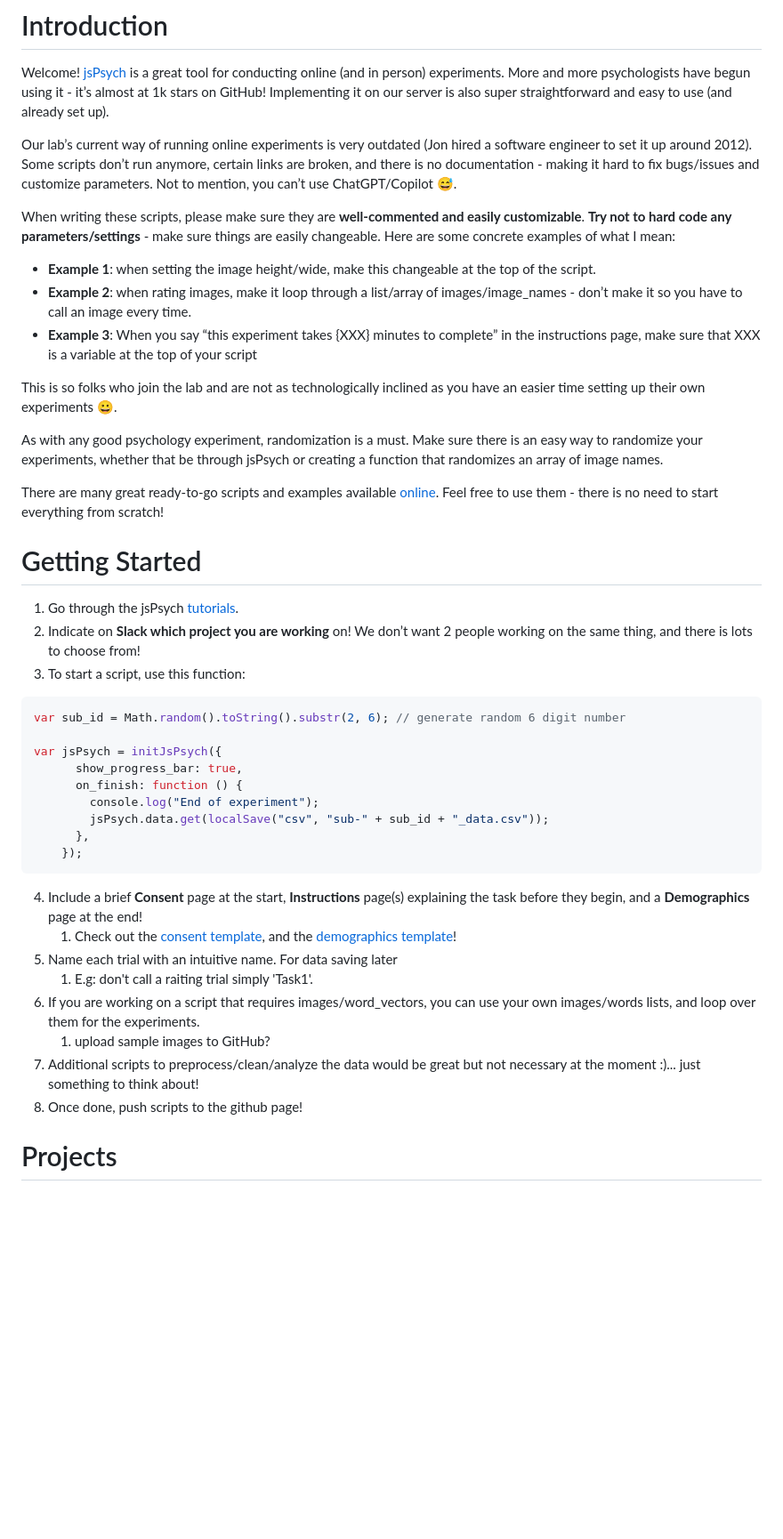
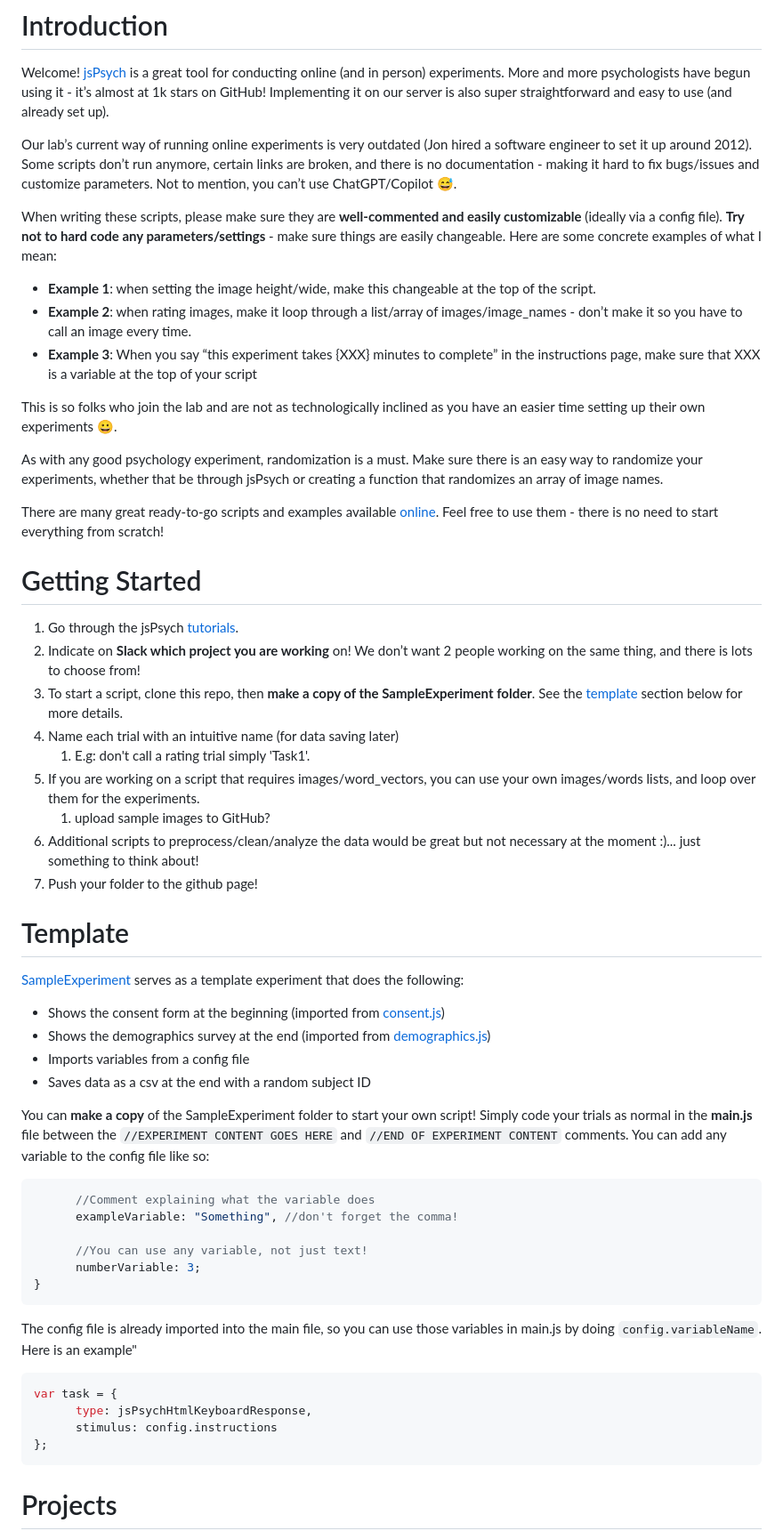
Before and after one commit to fajardgb/jsPsych-FreemanLab, a Markdown page: README.md, the part around the change printed below. Shown: that part at 89% size. Drawn GitHub-style; blank space fills up the shorter version.

````diff
--- a/README.md
+++ b/README.md
@@ -3,7 +3,7 @@ Welcome! [jsPsych](https://www.jspsych.org/7.3/) is a great tool for conducting
 
 Our lab’s current way of running online experiments is very outdated (Jon hired a software engineer to set it up around 2012). Some scripts don’t run anymore, certain links are broken, and there is no documentation - making it hard to fix bugs/issues and customize parameters. Not to mention, you can’t use ChatGPT/Copilot 😅.
 
-When writing these scripts, please make sure they are **well-commented and easily customizable**. **Try not to hard code any parameters/settings** - make sure things are easily changeable. Here are some concrete examples of what I mean:
+When writing these scripts, please make sure they are **well-commented and easily customizable** (ideally via a config file). **Try not to hard code any parameters/settings** - make sure things are easily changeable. Here are some concrete examples of what I mean:
 
 - **Example 1**: when setting the image height/wide, make this changeable at the top of the script.
 - **Example 2**: when rating images, make it loop through a list/array of images/image_names - don’t make it so you have to call an image every time.
@@ -15,30 +15,41 @@ As with any good psychology experiment, randomization is a must. Make sure there
 
 There are many great ready-to-go scripts and examples available [online](https://github.com/jspsych/jsPsych/tree/main/examples). Feel free to use them - there is no need to start everything from scratch!
 
-
 # Getting Started
 1. Go through the jsPsych [tutorials](https://www.jspsych.org/7.3/tutorials/hello-world/).
 2. Indicate on **Slack which project you are working** on! We don’t want 2 people working on the same thing, and there is lots to choose from!
-3. To start a script, use this function:
-```javascript
-var sub_id = Math.random().toString().substr(2, 6); // generate random 6 digit number
-
-var jsPsych = initJsPsych({
-      show_progress_bar: true,
-      on_finish: function () {
-        console.log("End of experiment");
-        jsPsych.data.get(localSave("csv", "sub-" + sub_id + "_data.csv"));
-      },
-    });
-```
-4. Include a brief **Consent** page at the start, **Instructions** page(s) explaining the task before they begin, and a **Demographics** page at the end!
-   1. Check out the [consent template](https://github.com/fajardgb/jsPsych-FreemanLab/blob/main/consent.html), and the [demographics template](https://github.com/fajardgb/jsPsych-FreemanLab/blob/main/consent.html)!
-4. Name each trial with an intuitive name. For data saving later
-   1. E.g: don't call a raiting trial simply 'Task1'.
+4. To start a script, clone this repo, then **make a copy of the SampleExperiment folder**. See the [template](#template) section below for more details.
+4. Name each trial with an intuitive name (for data saving later)
+   1. E.g: don't call a rating trial simply 'Task1'.
 5. If you are working on a script that requires images/word_vectors, you can use your own images/words lists, and loop over them for the experiments.
    1. upload sample images to GitHub?
 6. Additional scripts to preprocess/clean/analyze the data would be great but not necessary at the moment :)... just something to think about!
-7. Once done, push scripts to the github page!
+7. Push your folder to the github page!
+
+# Template
+[SampleExperiment](https://github.com/fajardgb/jsPsych-FreemanLab/tree/main/SampleExperiment) serves as a template experiment that does the following:
+- Shows the consent form at the beginning (imported from [consent.js](https://github.com/fajardgb/jsPsych-FreemanLab/blob/main/consent.js))
+- Shows the demographics survey at the end (imported from [demographics.js](https://github.com/fajardgb/jsPsych-FreemanLab/blob/main/demographics.js))
+- Imports variables from a config file
+- Saves data as a csv at the end with a random subject ID
+
+You can **make a copy** of the SampleExperiment folder to start your own script! Simply code your trials as normal in the **main.js** file between the `//EXPERIMENT CONTENT GOES HERE` and `//END OF EXPERIMENT CONTENT` comments. You can add any variable to the config file like so:
+```javascript
+      //Comment explaining what the variable does
+      exampleVariable: "Something", //don't forget the comma!
+
+      //You can use any variable, not just text!
+      numberVariable: 3;
+}
+```
+
+The config file is already imported into the main file, so you can use those variables in main.js by doing `config.variableName`. Here is an example"
+```javascript
+var task = {
+      type: jsPsychHtmlKeyboardResponse,
+      stimulus: config.instructions
+};
+```
 
 # Projects
 Ordered roughly by difficulty
````
Also changed, not shown: other parts of README.md (+10 -8 lines).
